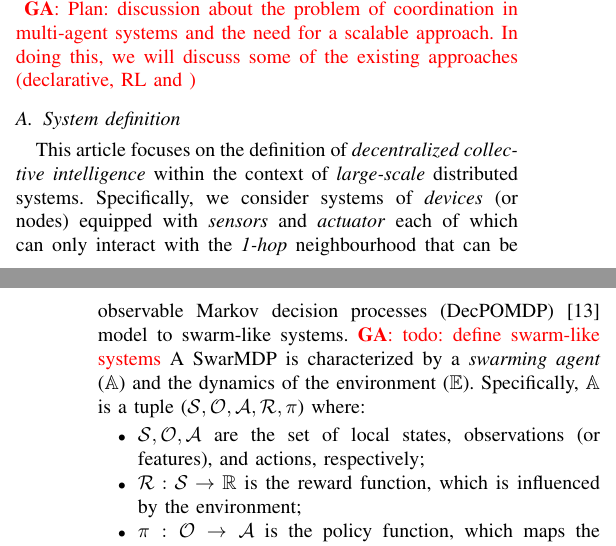
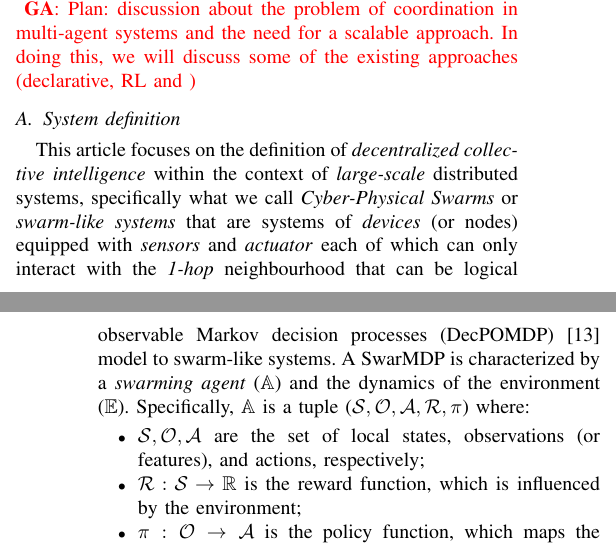
Before and after one commit to cric96/paper-2023-acsos-gnn-ac, a LaTeX paper (paper.tex): two parts of the columns of pages 1 and 3 of 4, joined at a grey line, cut so that both start at the same text. Compiled offline with pdfLaTeX; a missing font is replaced by an installed copy or a similar font; a LaTeX package or settings file that is missing is left out.

Commit message:
chore: define swarm-like systems

```diff
--- a/paper.tex
+++ b/paper.tex
@@ -143,21 +143,13 @@ In this section, we aim to provide a concise overview of the system we intend to
 We then proceed to discuss relevant research areas that inform our approach.
 %
 Finally, we present a formalization of the problem and a discussion of the motivations behind our proposed work.
-%Field-based RL draws upon research areas that were not previously considered in traditional RL.
-%
-%This section provides an overview of three key concepts that underpin this approach,
-% namely
-% field-based coordination --i.e., coordinating multi-agent systems through computational fields--,
-% \ac{GNN} --i.e., a novel type of neural network architecture designed to process graph-structured data--,
-% and \ac{MAARL} ---i.e., a large number of agents learning a collective policy to achieve a global goal.
-
 \ga{Page budget: 1/2 page \\}
 \ga{Plan: discussion about the problem of coordination in multi-agent systems
 and the need for a scalable approach. In doing this, we will discuss some of the existing approaches (declarative, RL and )}
 \subsection{System definition}
-This article focuses on the definition of \emph{decentralized collective intelligence} within the context of \emph{large-scale} distributed systems.
-%
-Specifically, we consider systems of \emph{devices} (or nodes) equipped with \emph{sensors} and \emph{actuator}
+This article focuses on the definition of \emph{decentralized collective intelligence} within the context of \emph{large-scale} distributed systems,
+ specifically what we call \emph{Cyber-Physical Swarms} or \emph{swarm-like systems}
+ that are systems of \emph{devices} (or nodes) equipped with \emph{sensors} and \emph{actuator}
  each of which can only interact with the \emph{1-hop} neighbourhood that can
  be logical (i.e., a communication network) or physical (i.e., a spatial neighbourhood).
 %
@@ -287,7 +254,7 @@ These approaches have shown promising results in various domains, such as multi-
 \subsection{Problem formalisation}
 Given the homogeneity and large scale considered and the \emph{locality} (i,e., each agent can only observe its neighbours),
  the problem can be modelled through the SwarMDP model~\cite{DBLP:conf/atal/SosicKZK17} --
- an extension of the \ac{DecPOMDP}~\cite{Decpomdp2000} model to swarm-like systems. \ga{todo: define swarm-like systems}
+ an extension of the \ac{DecPOMDP}~\cite{Decpomdp2000} model to swarm-like systems.
 %
 A SwarMDP is characterized by a \emph{swarming agent} ($\mathbb{A}$) and the dynamics of the environment ($\mathbb{E}$).
 Specifically, $\mathbb{A}$ is a tuple ($\mathcal{S}, \mathcal{O}, \mathcal{A}, \mathcal{R}, \pi$) where:
```
Also changed, not shown: paper.tex (27 more changed lines).
